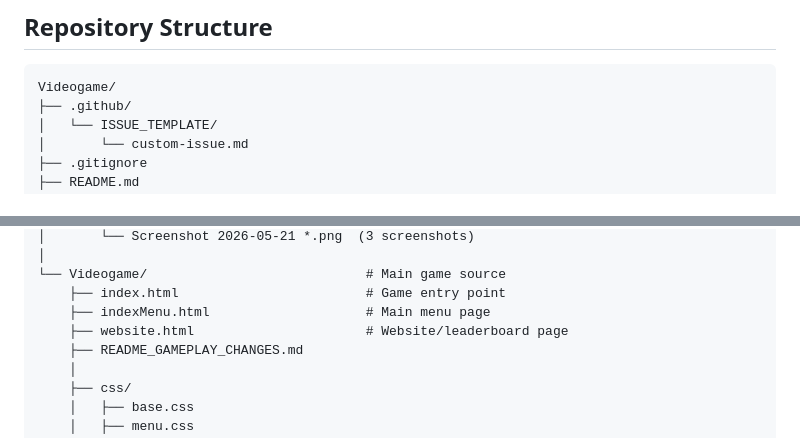
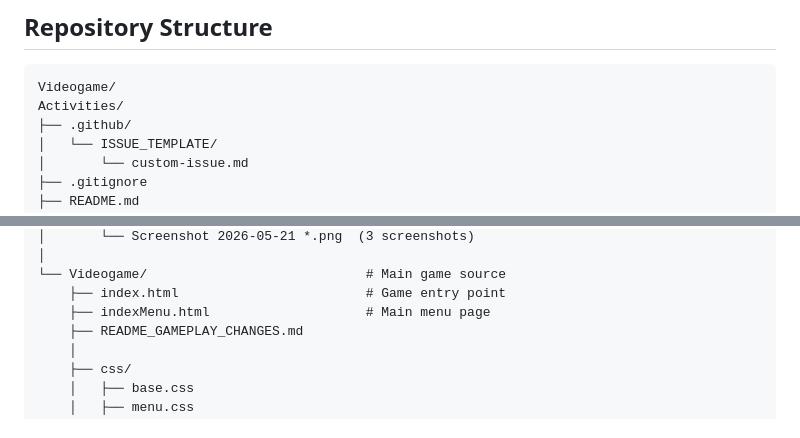
Before and after one commit to Leonardou-lab/Videogame, a Markdown page: Srtucture-README.md, 2 parts joined by grey strips. Drawn GitHub-style.

Commit message:
Organization  correction

````diff
--- a/Srtucture-README.md
+++ b/Srtucture-README.md
@@ -4,6 +4,7 @@
 
 ```
 Videogame/
+Activities/
 ├── .github/
 │   └── ISSUE_TEMPLATE/
 │       └── custom-issue.md
@@ -50,7 +51,6 @@ Videogame/
 └── Videogame/                            # Main game source
     ├── index.html                        # Game entry point
     ├── indexMenu.html                    # Main menu page
-    ├── website.html                      # Website/leaderboard page
     ├── README_GAMEPLAY_CHANGES.md
     │
     ├── css/
````
